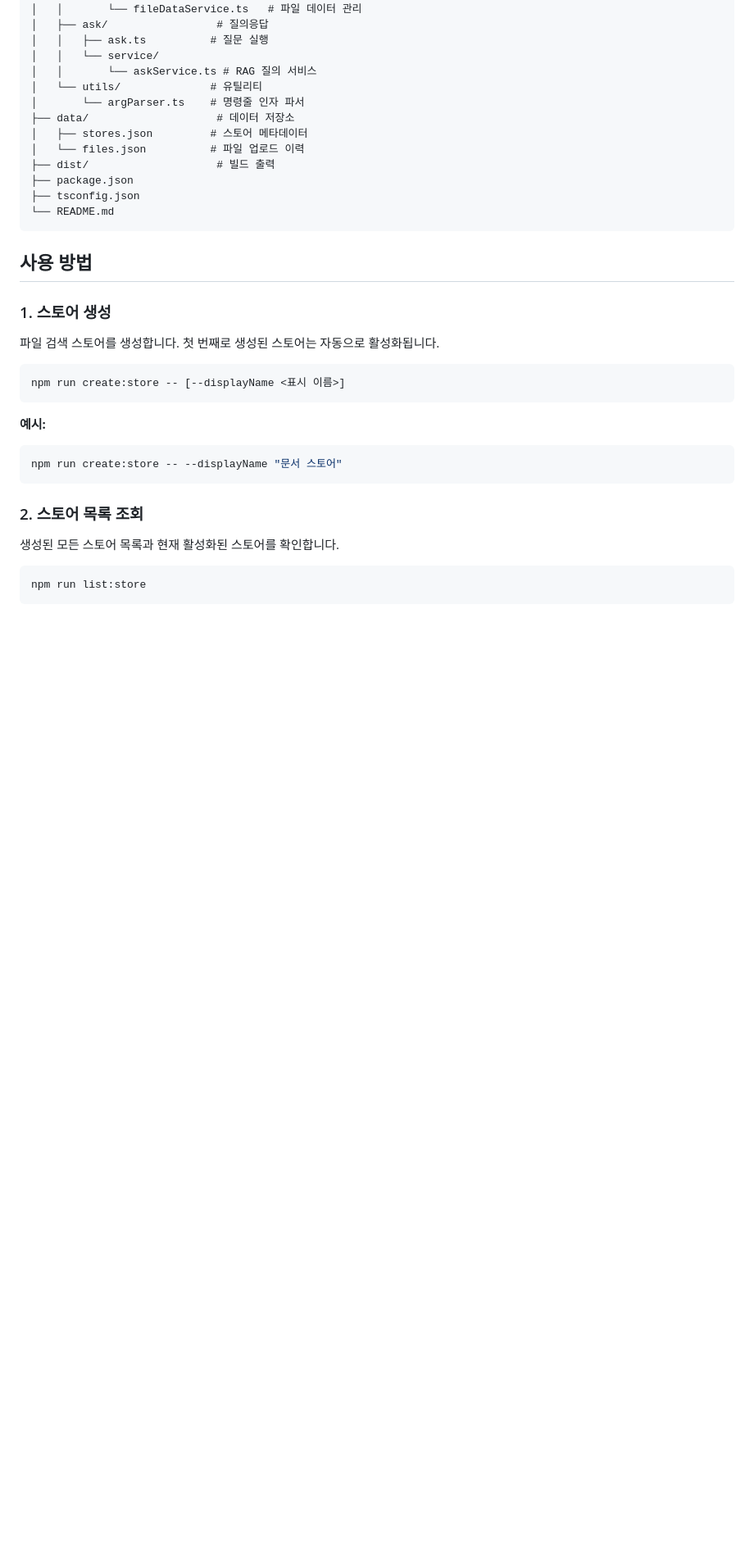
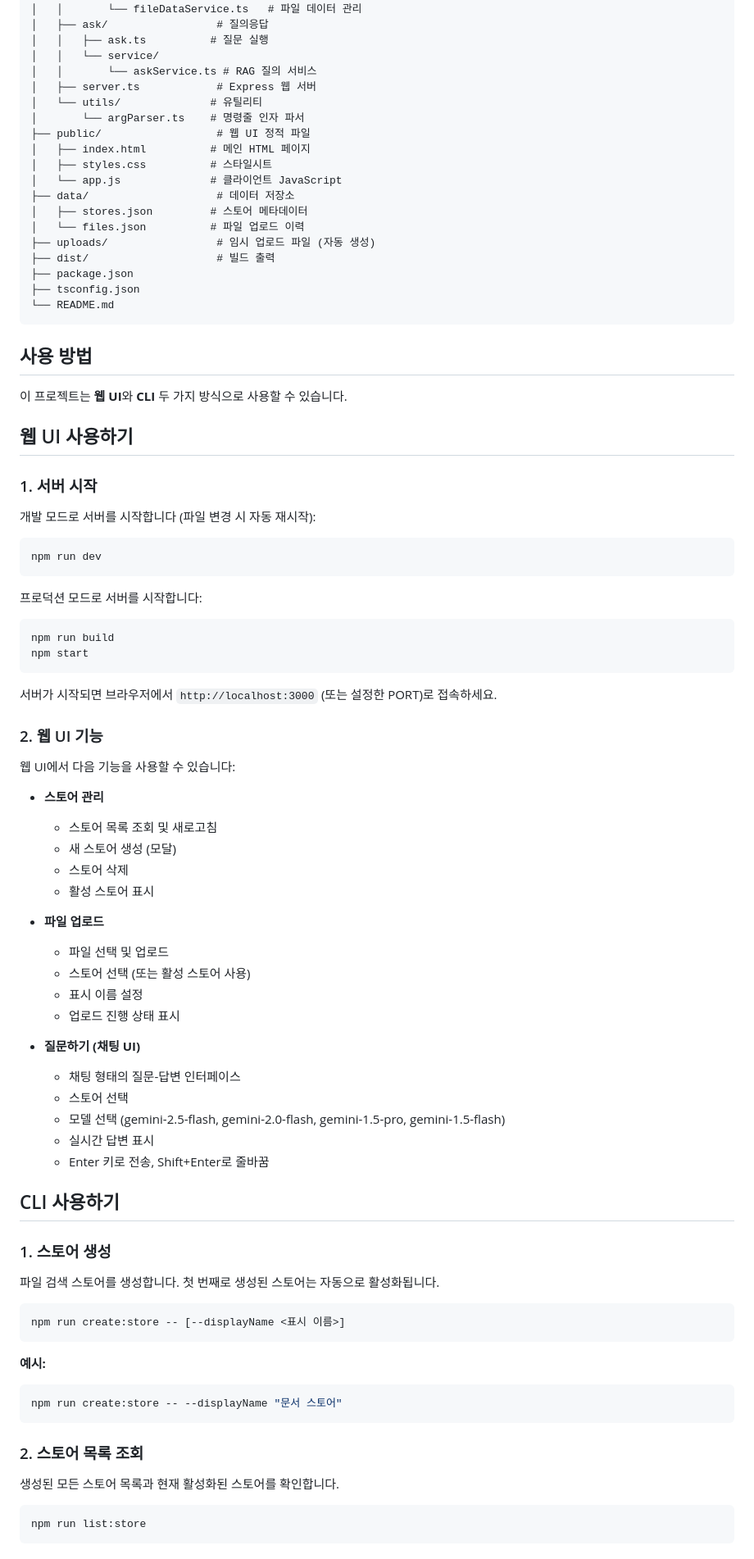
Before and after one commit to beekei-god/Gemini-File-Search-RAG-Example, a Markdown page: README.md, the part around one of its changes. Shown at 82% size. Rendered like a GitHub page; blank space fills up the shorter version.

Commit message:
update: README 수정

````diff
--- a/README.md
+++ b/README.md
@@ -69,11 +73,17 @@ rag/
 │   │   ├── ask.ts          # 질문 실행
 │   │   └── service/
 │   │       └── askService.ts # RAG 질의 서비스
+│   ├── server.ts            # Express 웹 서버
 │   └── utils/              # 유틸리티
 │       └── argParser.ts    # 명령줄 인자 파서
+├── public/                  # 웹 UI 정적 파일
+│   ├── index.html          # 메인 HTML 페이지
+│   ├── styles.css          # 스타일시트
+│   └── app.js              # 클라이언트 JavaScript
 ├── data/                    # 데이터 저장소
 │   ├── stores.json         # 스토어 메타데이터
 │   └── files.json          # 파일 업로드 이력
+├── uploads/                 # 임시 업로드 파일 (자동 생성)
 ├── dist/                    # 빌드 출력
 ├── package.json
 ├── tsconfig.json
@@ -81,6 +91,54 @@ rag/
 ```
 
 ## 사용 방법
+
+이 프로젝트는 **웹 UI**와 **CLI** 두 가지 방식으로 사용할 수 있습니다.
+
+## 웹 UI 사용하기
+
+### 1. 서버 시작
+
+개발 모드로 서버를 시작합니다 (파일 변경 시 자동 재시작):
+
+```bash
+npm run dev
+```
+
+프로덕션 모드로 서버를 시작합니다:
+
+```bash
+npm run build
+npm start
+```
+
+서버가 시작되면 브라우저에서 `http://localhost:3000` (또는 설정한 PORT)로 접속하세요.
+
+### 2. 웹 UI 기능
+
+웹 UI에서 다음 기능을 사용할 수 있습니다:
+
+- **스토어 관리**
+
+  - 스토어 목록 조회 및 새로고침
+  - 새 스토어 생성 (모달)
+  - 스토어 삭제
+  - 활성 스토어 표시
+
+- **파일 업로드**
+
+  - 파일 선택 및 업로드
+  - 스토어 선택 (또는 활성 스토어 사용)
+  - 표시 이름 설정
+  - 업로드 진행 상태 표시
+
+- **질문하기 (채팅 UI)**
+  - 채팅 형태의 질문-답변 인터페이스
+  - 스토어 선택
+  - 모델 선택 (gemini-2.5-flash, gemini-2.0-flash, gemini-1.5-pro, gemini-1.5-flash)
+  - 실시간 답변 표시
+  - Enter 키로 전송, Shift+Enter로 줄바꿈
+
+## CLI 사용하기
 
 ### 1. 스토어 생성
 
````
Also changed, not shown: other parts of README.md (+50 -3 lines).
